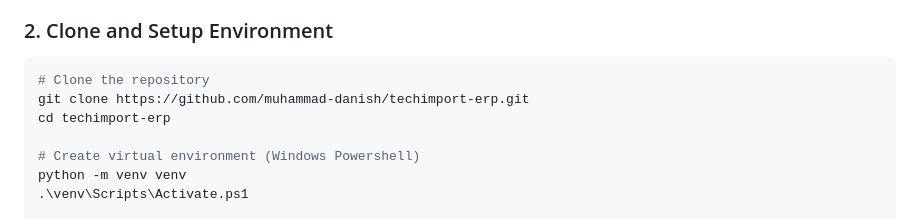
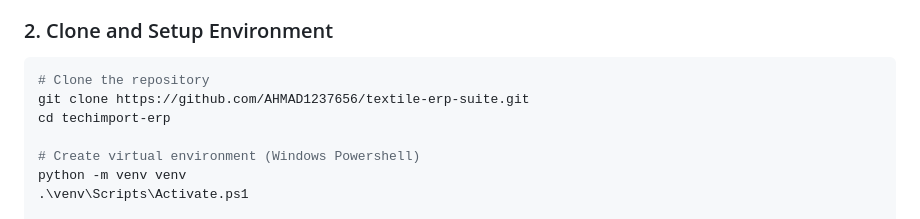
Before and after one commit to AHMAD1237656/textile-erp-suite, a Markdown page: README.md, the part around the change. Drawn GitHub-style.

Commit message:
docs: update readme with author details and repository setup

````diff
--- a/README.md
+++ b/README.md
@@ -174,7 +174,7 @@ Backend & Core:
 
 ```bash
 # Clone the repository
-git clone https://github.com/muhammad-danish/techimport-erp.git
+git clone https://github.com/AHMAD1237656/textile-erp-suite.git
 cd techimport-erp
 
 # Create virtual environment (Windows Powershell)
````
